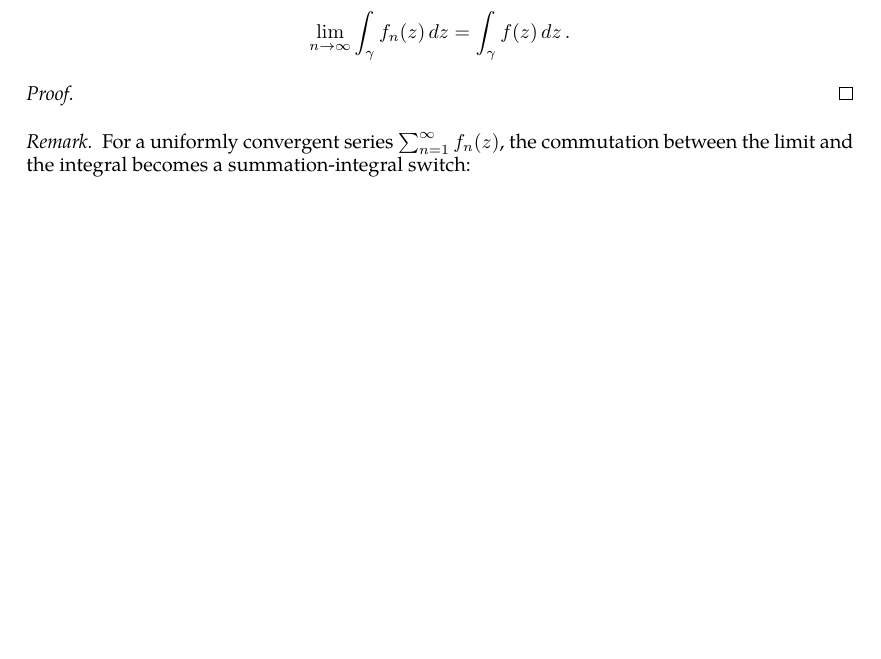
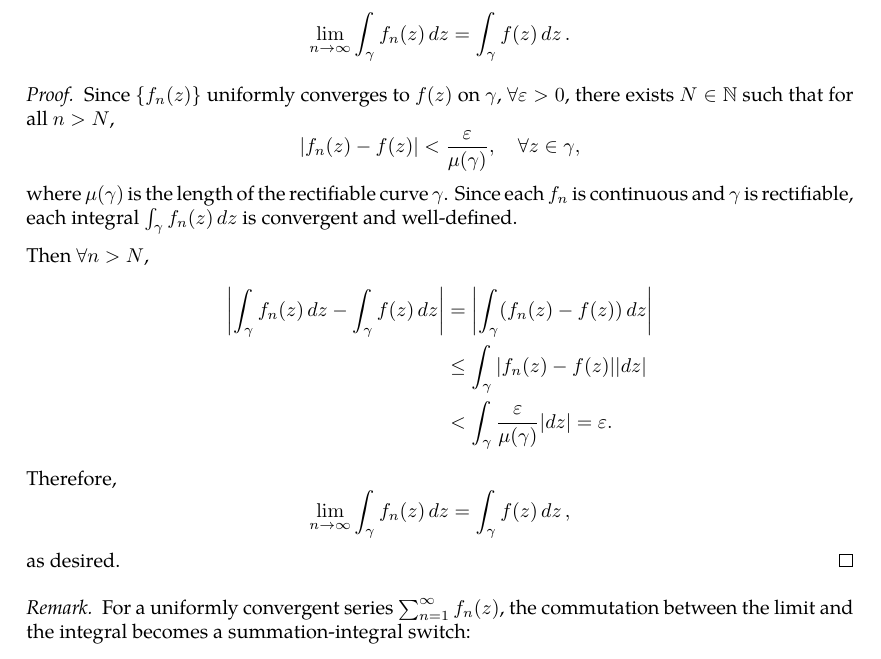
Before and after one commit to slipperking/complex-analysis-latex, a LaTeX document (main.tex): part of page 19 of 43, cut so that both start at the same text, the shorter picture padded with empty space. Compiled offline with pdfLaTeX.

Commit message:
overleaf_to_git (Fri Jun  6 01:19:45 2025 -0700): update main.tex from r7805 to r7828

```diff
--- a/main.tex
+++ b/main.tex
@@ -485,11 +485,20 @@ Lastly, the sufficient criteria to pass a limit through an integral:
     Let \(\gamma\) be a closed, rectifiable curve that the sequence \(\cbraces{f_n(z)}\) is continuous on. If \(\cbraces{f_n(z)}\) uniformly converges to \(f\), then \[\lim_{n\to\infty}\int_{\gamma}f_n(z)\ddz=\int_{\gamma}f(z)\ddz.\]
 \end{theorem}
 \begin{proof}
+    Since \(\cbraces{f_n(z)}\) uniformly converges to \(f(z)\) on \(\gamma\), \(\forall\varepsilon>0\), there exists \(N\in\mathbb{N}\) such that for all \(n > N\), \[\abs{f_n(z)-f(z)}<\frac{\varepsilon}{\mu(\gamma)},\quad \forall z\in\gamma,\] where \(\mu(\gamma)\) is the length of the rectifiable curve \(\gamma\). Since each \(f_n\) is continuous and \(\gamma\) is rectifiable, each integral \(\int_\gamma f_n(z)\ddz\) is convergent and well-defined.
 
+    Then \(\forall n>N\),
+    \begin{align*}
+        \abs{\int_\gamma f_n(z)\ddz-\int_\gamma f(z)\ddz}
+        &=\abs{\int_\gamma\paren{f_n(z)-f(z)}\ddz}\\
+        &\leq\int_\gamma\abs{f_n(z)-f(z)}\abs{\ddz}\\
+        &<\int_\gamma \frac{\varepsilon}{\mu(\gamma)}\abs{\ddz}=\varepsilon.
+    \end{align*}
+    Therefore, \[\lim_{n\to\infty}\int_\gamma f_n(z)\ddz=\int_\gamma f(z)\ddz,\] as desired.
 \end{proof}
 \begin{remark}
     For a uniformly convergent series \(\sum_{n=1}^\infty f_n(z)\), the commutation between the limit and the integral becomes a summation-integral switch:
-    \[\sum_{n=1}^\infty\int_{\gamma}f_n(z)\ddz=\int_{\gamma}\sum_{n=1}^\infty f_n(z)\ddz\]
+    \[\sum_{n=1}^\infty\int_{\gamma}f_n(z)\ddz=\int_{\gamma}\sum_{n=1}^\infty f_n(z)\ddz.\]
 \end{remark}
 \section{Complex Integration}
 It is important to know the differential 2-forms even for a single variable complex function. Consider \(z=x+iy\) and \(\overline{z}=x-iy\). We can then write their corresponding differentials:
```
